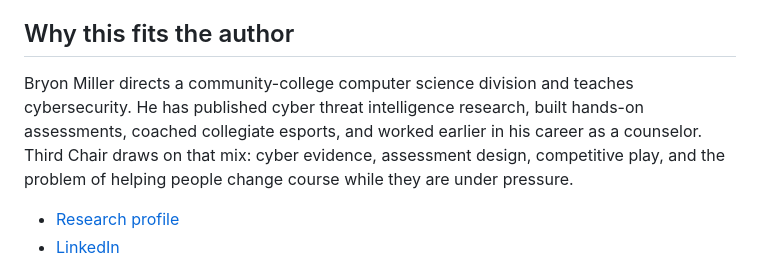
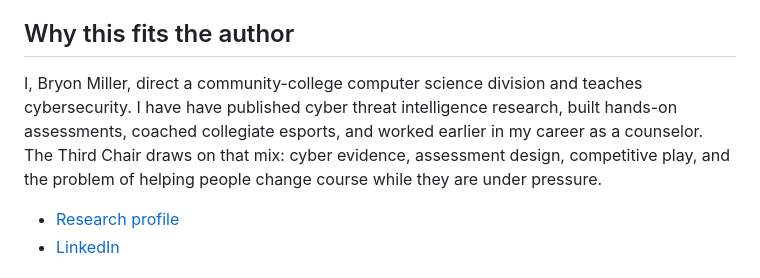
Before and after one commit to bryonmiller/thirdchair, a Markdown page: README.md, the part around the change. Rendered like a GitHub page.

```diff
--- a/README.md
+++ b/README.md
@@ -112,7 +112,7 @@ Public scenarios may eventually enter training data. A later study should use he
 
 ## Why this fits the author
 
-Bryon Miller directs a community-college computer science division and teaches cybersecurity. He has published cyber threat intelligence research, built hands-on assessments, coached collegiate esports, and worked earlier in his career as a counselor. Third Chair draws on that mix: cyber evidence, assessment design, competitive play, and the problem of helping people change course while they are under pressure.
+I, Bryon Miller, direct a community-college computer science division and teaches cybersecurity. I have have published cyber threat intelligence research, built hands-on assessments, coached collegiate esports, and worked earlier in my career as a counselor. The Third Chair draws on that mix: cyber evidence, assessment design, competitive play, and the problem of helping people change course while they are under pressure.
 
 - [Research profile](https://www.jinfowar.com/authors/bryon-miller)
 - [LinkedIn](https://www.linkedin.com/in/bryonmiller)
```
